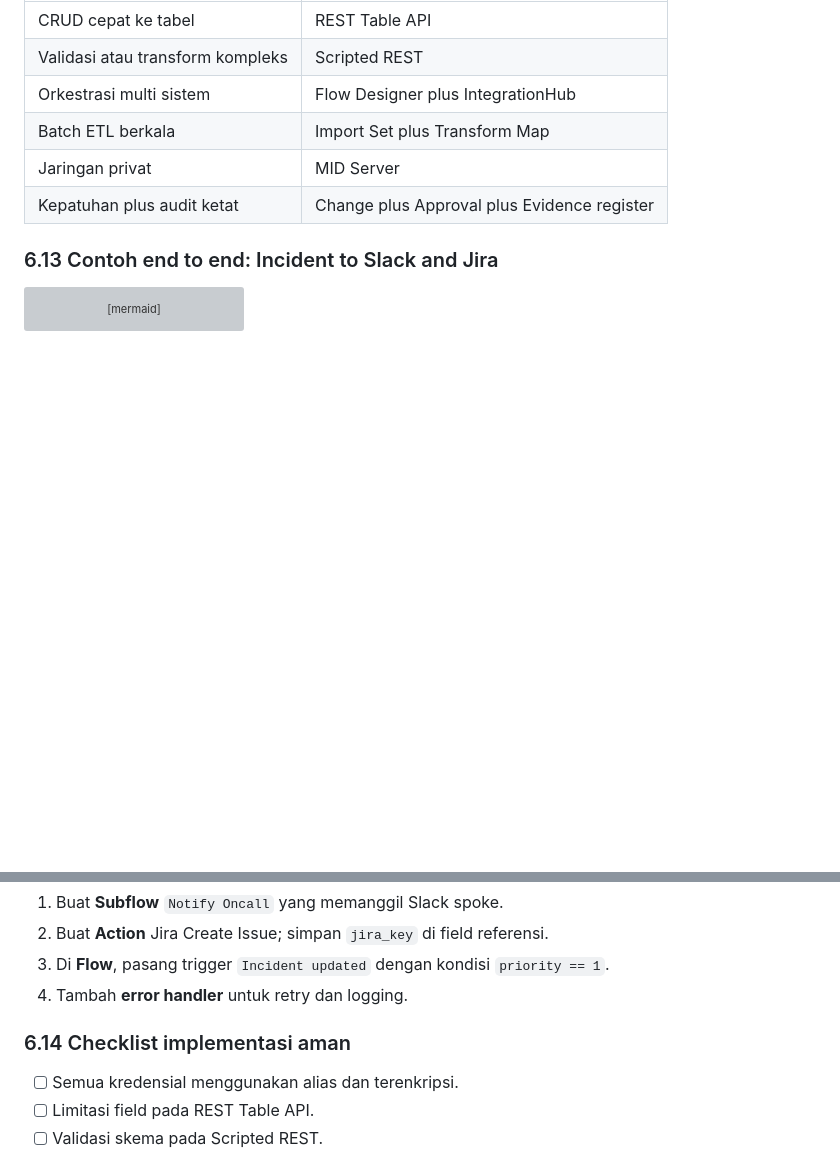
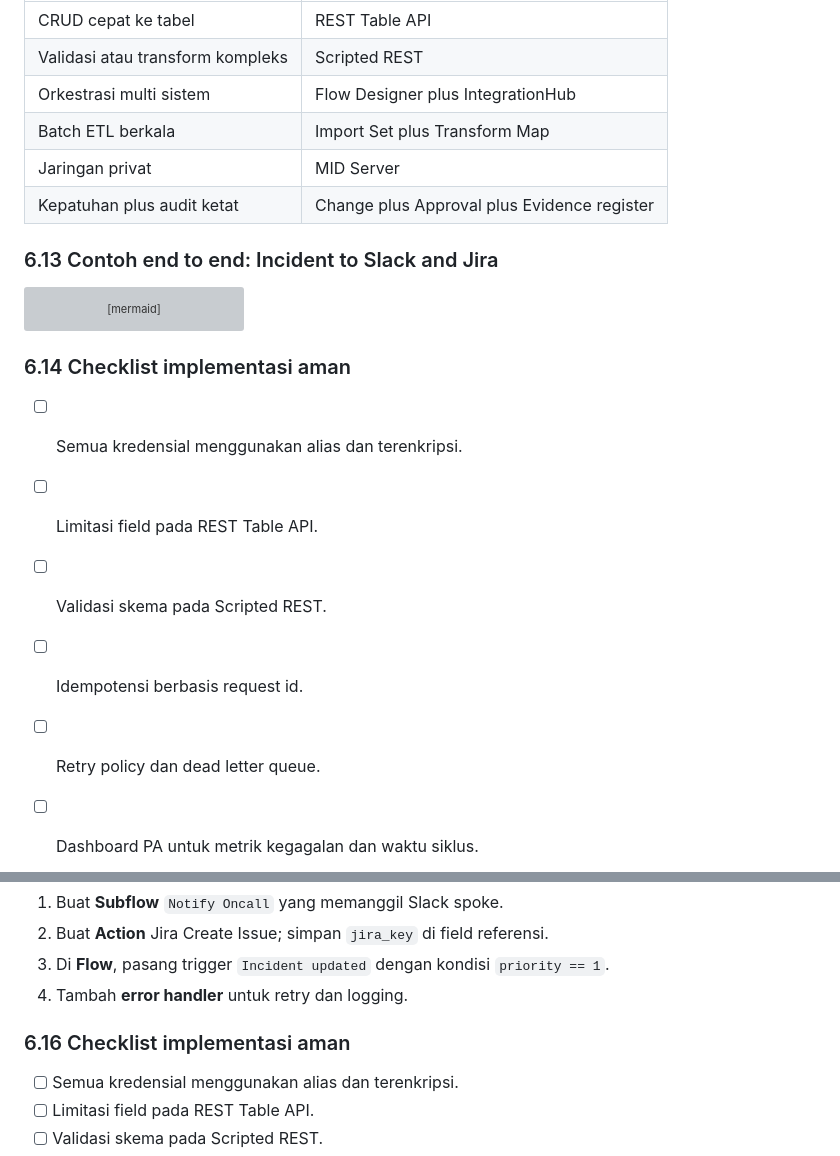
Before and after one commit to bontiharyanto/servicenowlearn, a Markdown page: ServiceNow_Documentation.md, 2 parts joined by grey strips. Rendered like a GitHub page; blank space fills up the shorter version; grey boxes are pictures that could not be loaded.

````diff
--- a/ServiceNow_Documentation.md
+++ b/ServiceNow_Documentation.md
@@ -376,4 +376,11 @@ flowchart LR
   C --> F[Update work notes]
   E --> F
 ```
+### 6.14 Checklist implementasi aman
+- [ ] Semua kredensial menggunakan alias dan terenkripsi.
+- [ ] Limitasi field pada REST Table API.
+- [ ] Validasi skema pada Scripted REST.
+- [ ] Idempotensi berbasis request id.
+- [ ] Retry policy dan dead letter queue.
+- [ ] Dashboard PA untuk metrik kegagalan dan waktu siklus.
 
@@ -383,7 +414,7 @@ flowchart LR
 3. Di **Flow**, pasang trigger `Incident updated` dengan kondisi `priority == 1`.
 4. Tambah **error handler** untuk retry dan logging.
 
-### 6.14 Checklist implementasi aman
+### 6.16 Checklist implementasi aman
 - [ ] Semua kredensial menggunakan alias dan terenkripsi.
 - [ ] Limitasi field pada REST Table API.
 - [ ] Validasi skema pada Scripted REST.
````
Also changed, not shown: other parts of ServiceNow_Documentation.md (+24 -0 lines).
